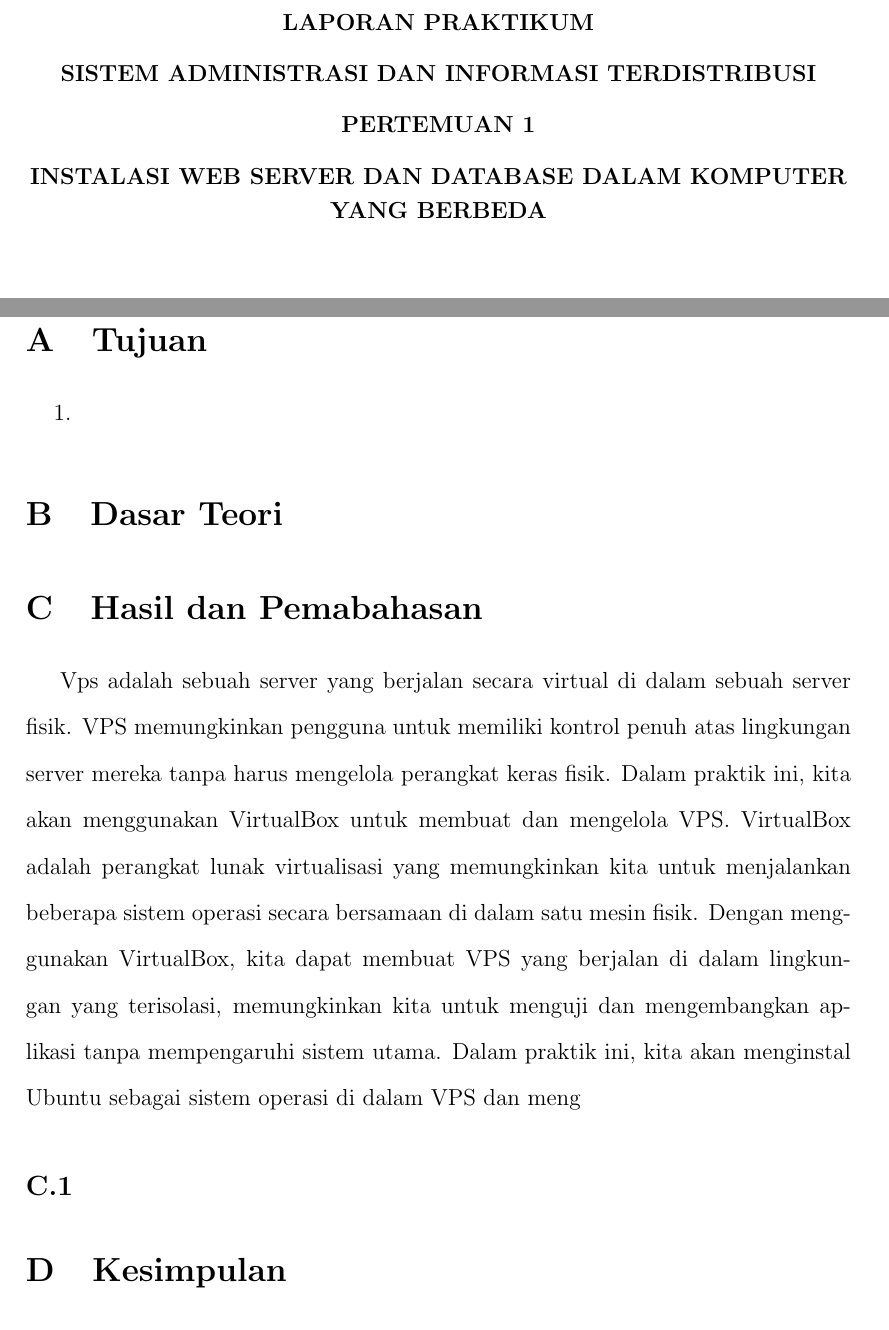
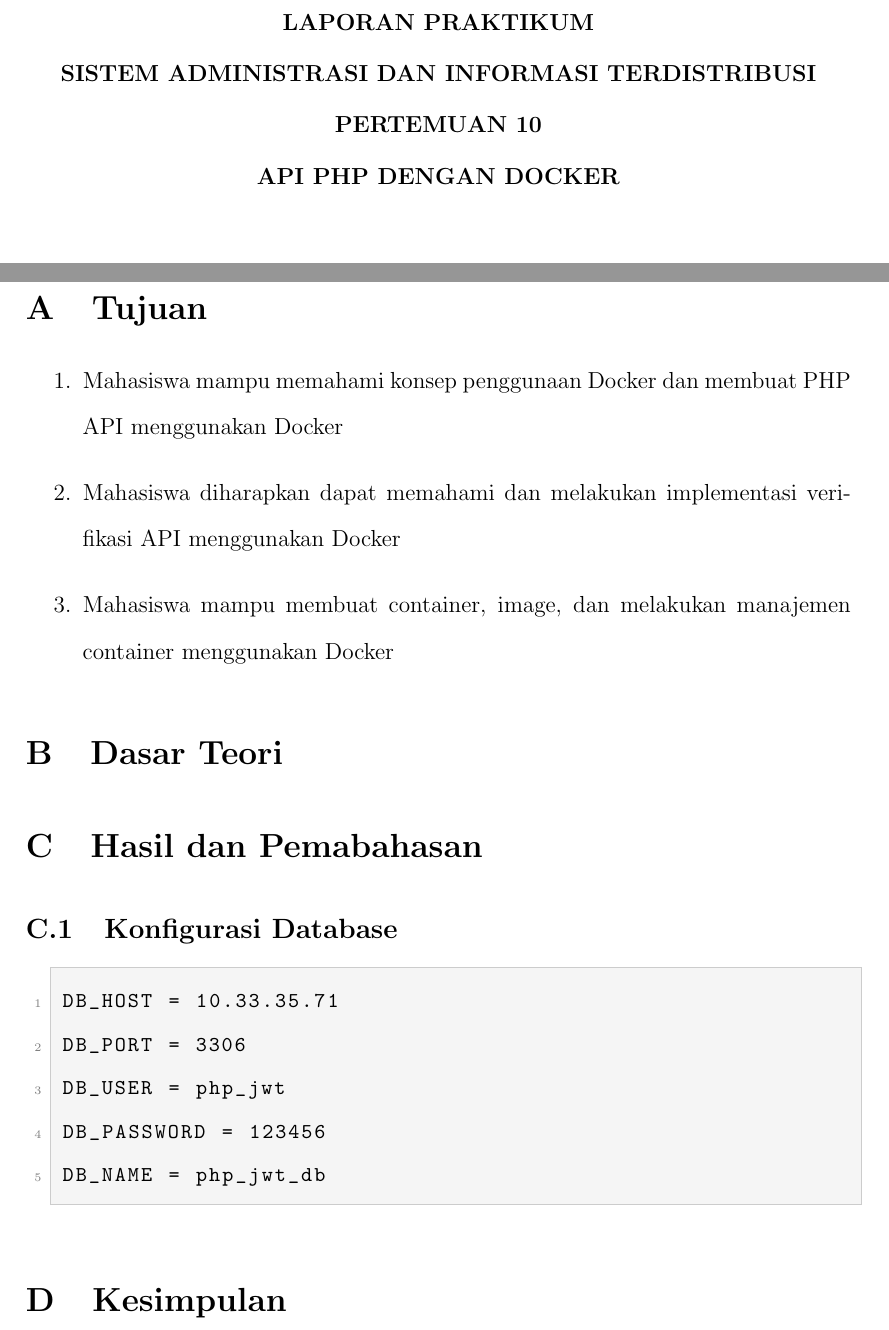
Before and after one commit to Yoloez/LAPRAK_PSAIT, a LaTeX document (Template/template.tex): two parts of pages 1 and 2 of 2, joined at a grey line, cut so that both start at the same text. Compiled offline with pdfLaTeX.

Commit message:
feat: add tujuan

```diff
--- a/Template/template.tex
+++ b/Template/template.tex
@@ -75,8 +75,8 @@
     % Judul
     { \textbf{LAPORAN PRAKTIKUM}}\\[0.3cm]
     { \textbf{SISTEM ADMINISTRASI DAN INFORMASI TERDISTRIBUSI}}\\[0.3cm]
-    { \textbf{PERTEMUAN 1}}\\[0.3cm]
-    { \textbf{INSTALASI WEB SERVER DAN DATABASE DALAM KOMPUTER YANG BERBEDA}} \\[1.5cm]
+    { \textbf{PERTEMUAN 10}}\\[0.3cm]
+    { \textbf{API PHP DENGAN DOCKER}} \\[1.5cm]
 
     % Logo (ganti ugm.png dengan nama file logo kamu)
     \includegraphics[height=7cm]{../images/ugm.png}
@@ -113,14 +113,24 @@ Disusun oleh:\\[0.3cm]
 
 \section{Tujuan}
 \begin{enumerate}
-    \item
+    \item Mahasiswa mampu memahami konsep penggunaan Docker dan membuat
+PHP API menggunakan Docker
+\item Mahasiswa diharapkan dapat memahami dan melakukan implementasi verifikasi API
+menggunakan Docker
+\item Mahasiswa mampu membuat container, image, dan melakukan manajemen container menggunakan Docker
 \end{enumerate}
 \section{Dasar Teori}
 \section{Hasil dan Pemabahasan}
-Vps adalah sebuah server yang berjalan secara virtual di dalam sebuah server fisik. VPS memungkinkan pengguna untuk memiliki kontrol penuh atas lingkungan server mereka tanpa harus mengelola perangkat keras fisik. Dalam praktik ini, kita akan menggunakan VirtualBox untuk membuat dan mengelola VPS. VirtualBox adalah perangkat lunak virtualisasi yang memungkinkan kita untuk menjalankan beberapa sistem operasi secara bersamaan di dalam satu mesin fisik. Dengan menggunakan VirtualBox, kita dapat membuat VPS yang berjalan di dalam lingkungan yang terisolasi, memungkinkan kita untuk menguji dan mengembangkan aplikasi tanpa mempengaruhi sistem utama. Dalam praktik ini, kita akan menginstal Ubuntu sebagai sistem operasi di dalam VPS dan meng
-\subsection{}
 
 
+\subsection{Konfigurasi Database}
+\begin{lstlisting}[language=php, style=phphtml]
+DB_HOST = 10.33.35.71
+DB_PORT = 3306
+DB_USER = php_jwt
+DB_PASSWORD = 123456
+DB_NAME = php_jwt_db
+\end{lstlisting}
 
 \section{Kesimpulan}
 \renewcommand{\refname}{\section{Daftar Pustaka}}
```
Also changed, not shown: Template/template.pdf, 8 other files.
